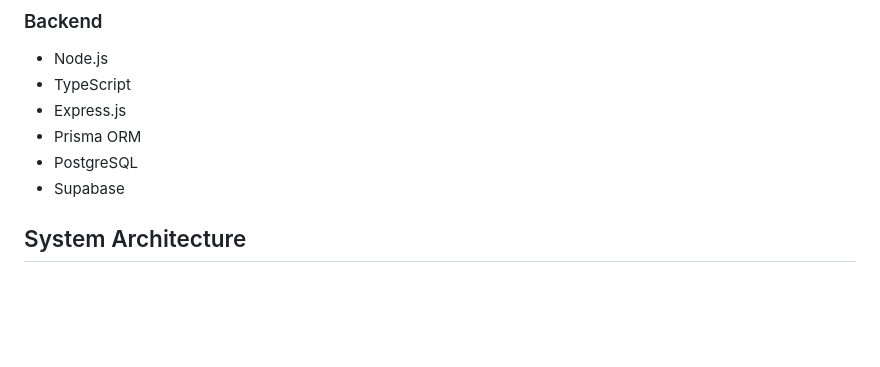
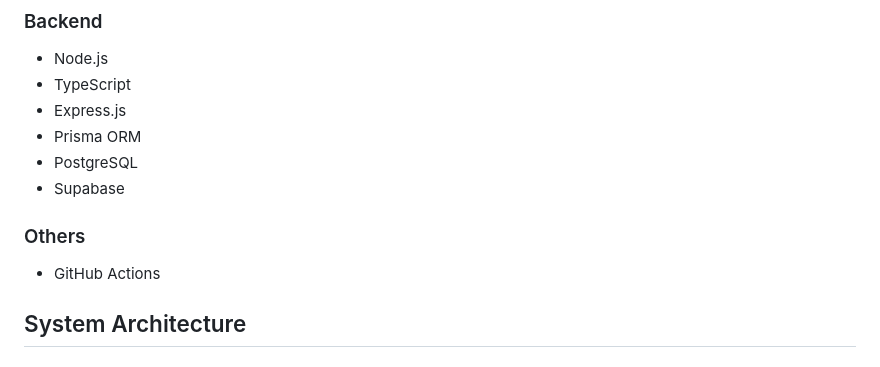
Before and after one commit to HowardPeter/smart-inventory-app, a Markdown page: README.md, the part around the change. Rendered like a GitHub page; blank space fills up the shorter version.

Commit message:
docs(github): update README with basic project descriptions

```diff
--- a/README.md
+++ b/README.md
@@ -27,6 +27,10 @@ Smart Retail Store Assistant (Storix) is a mobile-first inventory platform for s
 - Prisma ORM
 - PostgreSQL
 - Supabase
+
+### Others
+
+- GitHub Actions
 
 ## System Architecture
 
```
